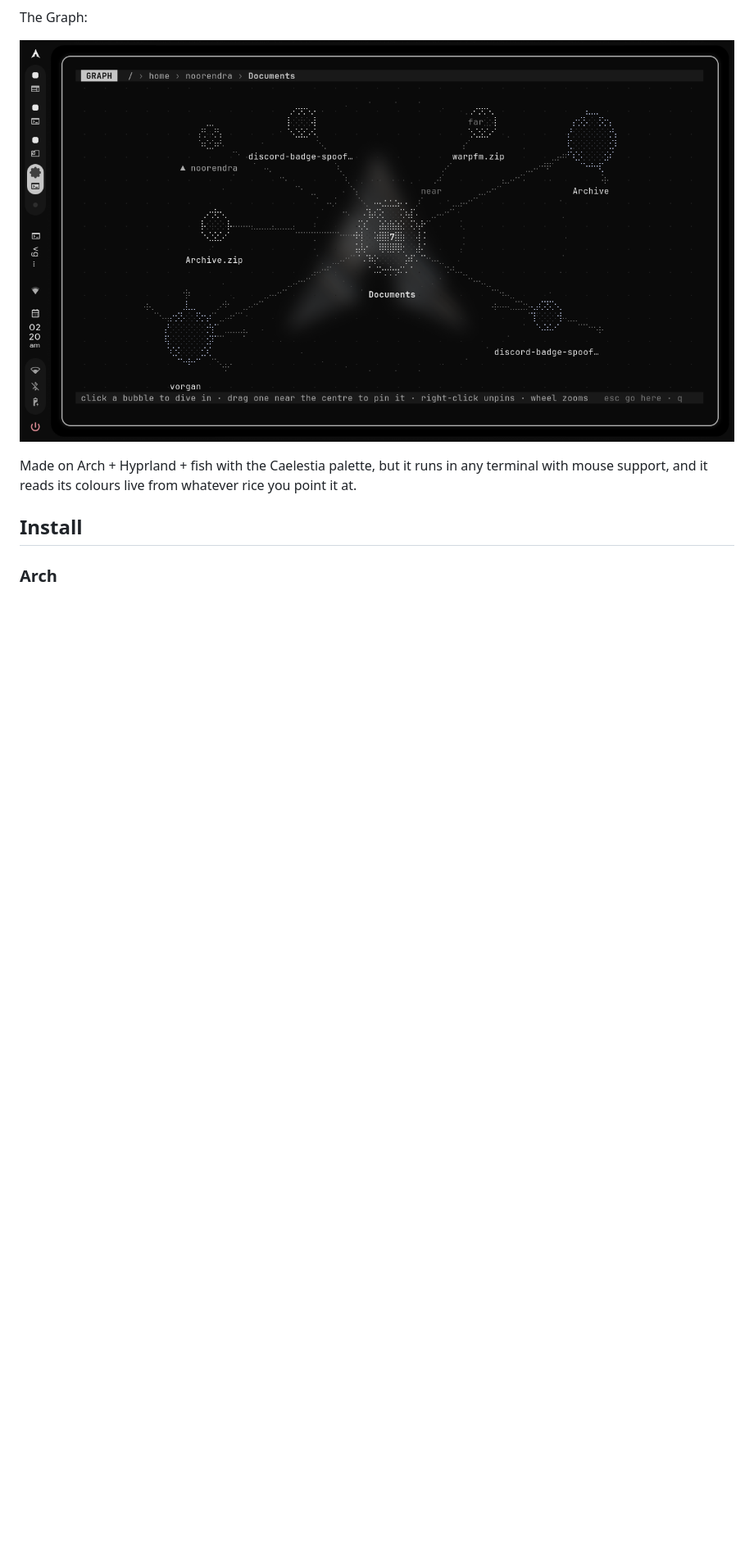
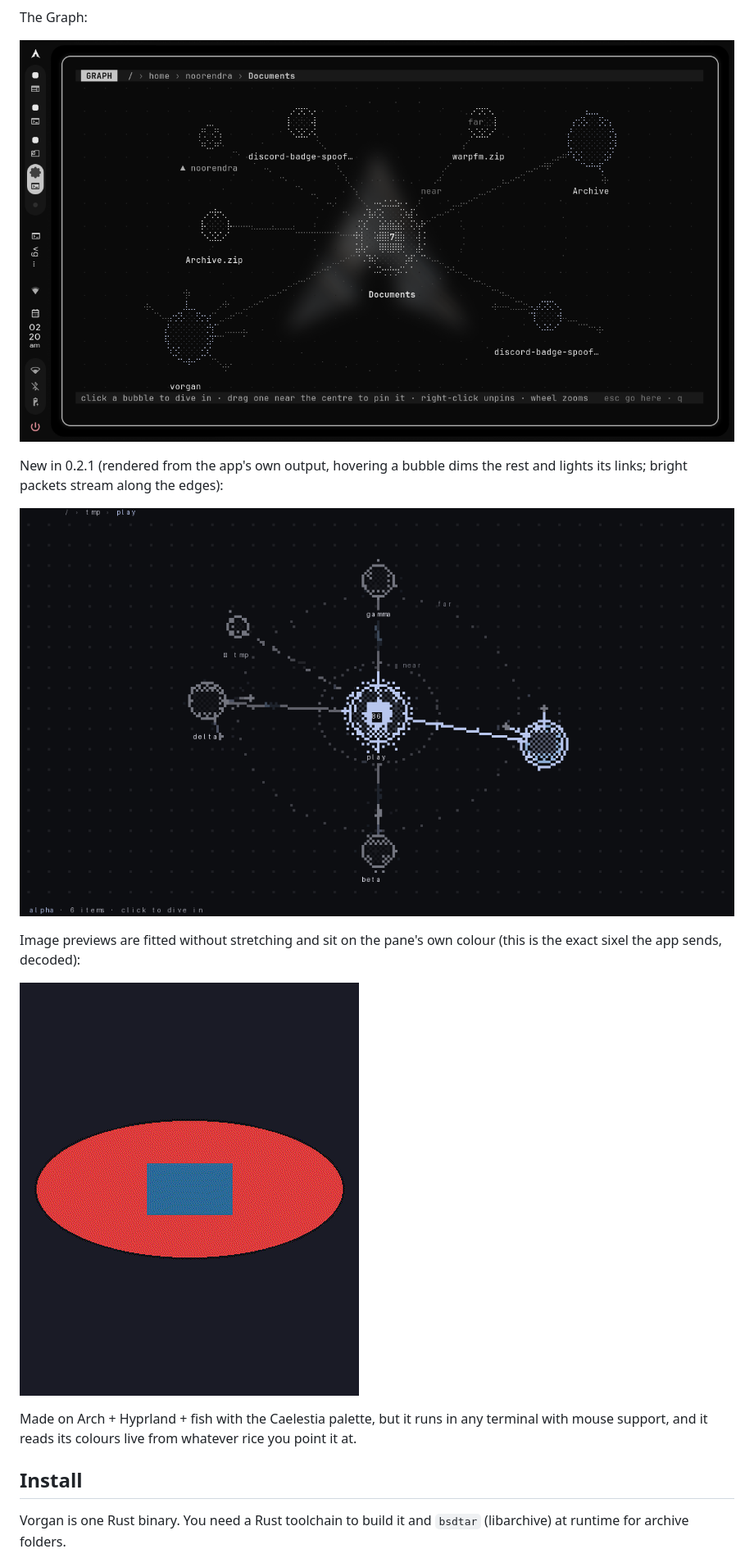
Before and after one commit to exotic-erox/Vorgan-Rust, a Markdown page: README.md, the part around one of its changes. Shown at 82% size. Rendered like a GitHub page; pictures changed too: docs/screenshots/graph-particles.png (added), docs/screenshots/image-preview.png (added); blank space fills up the shorter version.

```diff
--- a/README.md
+++ b/README.md
@@ -26,11 +27,22 @@ The Graph:
 
 ![The Graph](graph-preview.png)
 
+New in 0.2.1 (rendered from the app's own output, hovering a bubble dims the rest and
+lights its links; bright packets stream along the edges):
+
+![Graph particles](docs/screenshots/graph-particles.png)
+
+Image previews are fitted without stretching and sit on the pane's own colour
+(this is the exact sixel the app sends, decoded):
+
+![Image preview](docs/screenshots/image-preview.png)
+
 Made on Arch + Hyprland + fish with the Caelestia palette, but it runs in any
 terminal with mouse support, and it reads its colours live from whatever rice
 you point it at.
 
 ## Install
 
-### Arch
+Vorgan is one Rust binary. You need a Rust toolchain to build it and `bsdtar`
+(libarchive) at runtime for archive folders.
 
```
Also changed, not shown: other parts of README.md (+38 -29 lines), CHANGELOG.md (added, +30 -0 lines), docs/KEYBINDS.md (+1 -0 lines), 13 other files.
